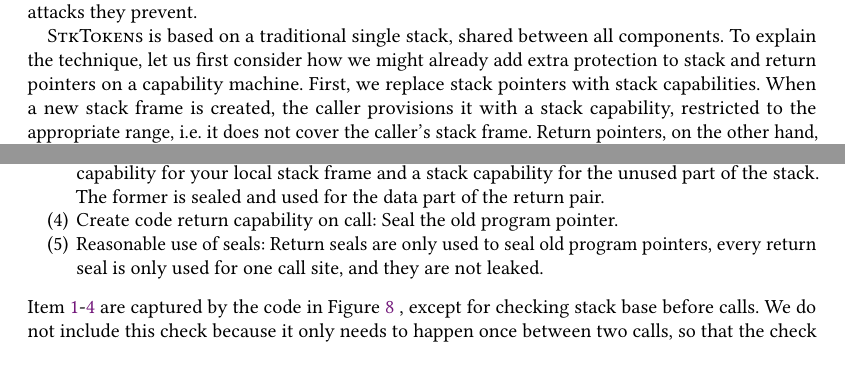
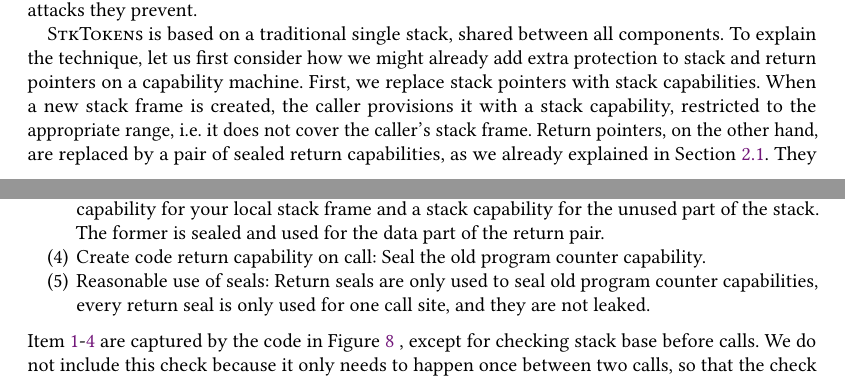
Before and after one commit to dominiquedevriese/capability-machine-reasoning-on-paper, a LaTeX paper (popl-2019-journal-v/paper.tex): two parts of pages 10 and 14 of 63, joined at a grey line, cut so that both start at the same text. Compiled offline with pdfLaTeX.

Commit message:
Some minor edits

```diff
--- a/popl-2019-journal-v/paper.tex
+++ b/popl-2019-journal-v/paper.tex
@@ -842,7 +844,7 @@ We will gradually explain each of the security measures \stktokens{} takes and m
 To explain the technique, let us first consider how we might already add extra protection to stack and return pointers on a capability machine.
 First, we replace stack pointers with stack capabilities.
 When a new stack frame is created, the caller provisions it with a stack capability, restricted to the appropriate range, i.e.\ it does not cover the caller's stack frame.
-Return pointers, on the other hand, are replaced by a pair of sealed return capabilities.
+Return pointers, on the other hand, are replaced by a pair of sealed return capabilities, as we already explained in Section~\ref{sec:purpose-sealing}.
 % KJAA: Again with the sealed pair. Again, this idea is unclear.
 They form an opaque closure that the callee can only jump to, and the caller's data becomes available to the caller's return code.
 
@@ -1025,8 +1027,8 @@ To summarise, \stktokens{} consists of the following measures:
 \item \label{item:check-stkb} Check the base address of the stack capability before and after calls.
 \item \label{item:non-empty-sf} Make sure that local stack frames are non-empty.
 \item \label{item:return-data} Create token and data return capability on call: split the stack capability in two to get a stack capability for your local stack frame and a stack capability for the unused part of the stack. The former is sealed and used for the data part of the return pair.
-\item \label{item:return-code} Create code return capability on call: Seal the old program pointer.
-\item Reasonable use of seals: Return seals are only used to seal old program pointers, every return seal is only used for one call site, and they are not leaked.
+\item \label{item:return-code} Create code return capability on call: Seal the old program counter capability.
+\item Reasonable use of seals: Return seals are only used to seal old program counter capabilities, every return seal is only used for one call site, and they are not leaked.
 \end{enumerate}
 Item~\ref{item:check-stkb}-\ref{item:return-code} are captured by the code in Figure~\ref{fig:call-code} , except for checking stack base before calls.
 We do not include this check because it only needs to happen once between two calls, so that the check after a call suffices if the stack base is not changed subsequently.
```
Also changed, not shown: popl-2019-journal-v/paper.tex (8 more changed lines).
